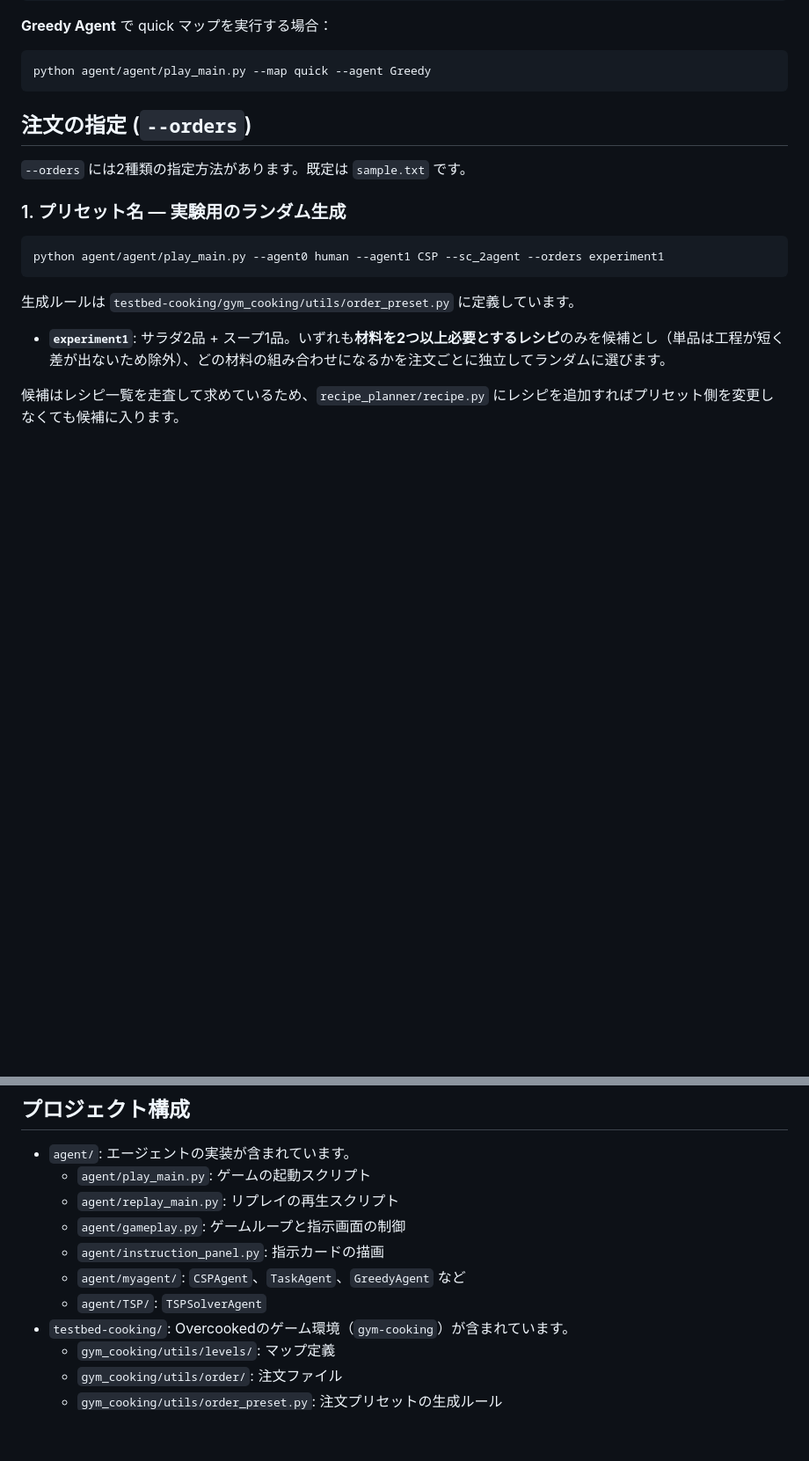
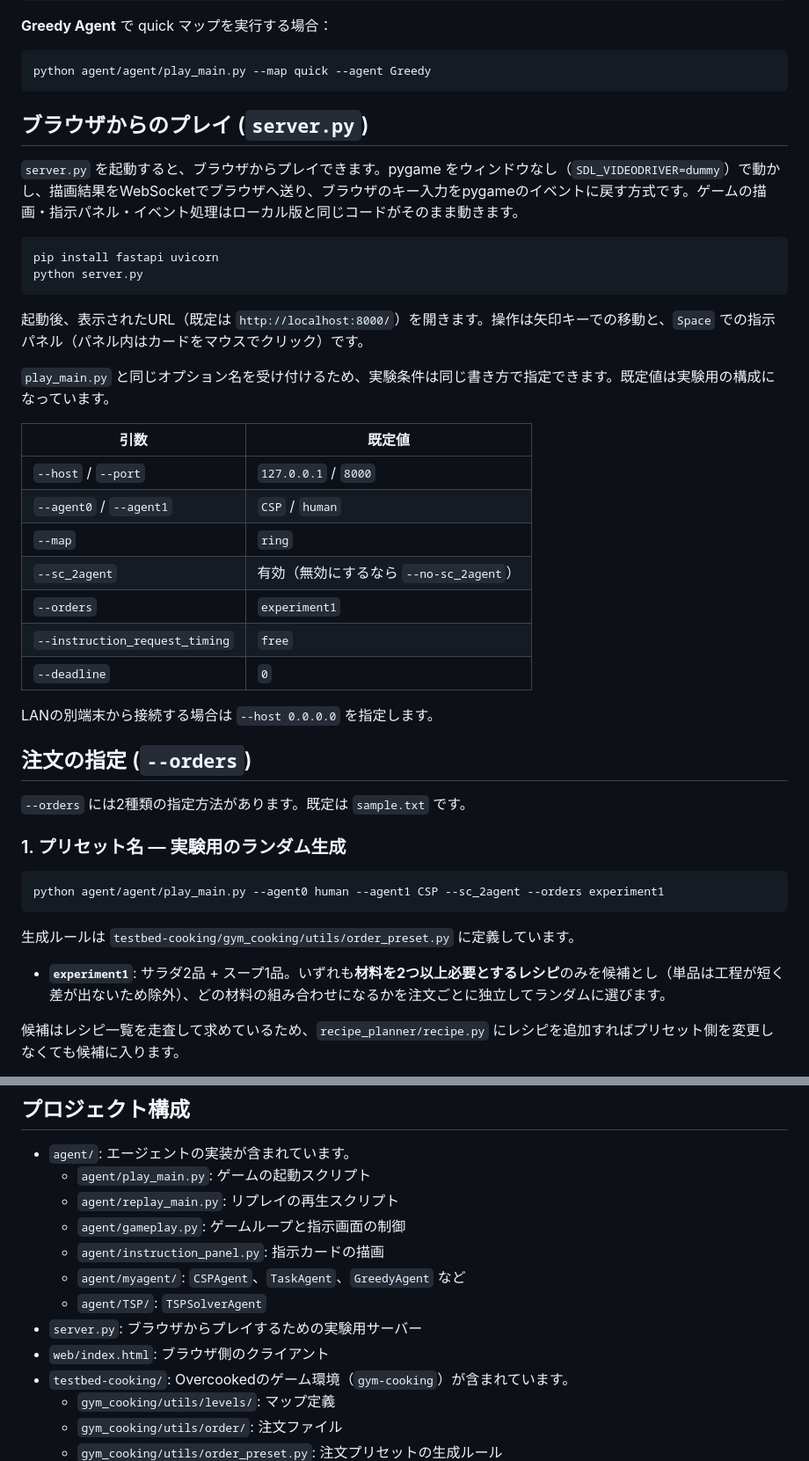
Before and after one commit to Masayuki0623/overcooked_csp, a Markdown page: README.md, 2 parts joined by grey strips. Shown at 88% size. GitHub-like rendering; blank space fills up the shorter version.

Commit message:
README にブラウザからのプレイ(server.py)を追記
作業中に追加された server.py / web/index.html が未記載だったため補う。
起動方法、必要な追加依存(fastapi / uvicorn)、操作方法、
play_main.py と同じオプション名を受け付けることと既定値をまとめた。
セクションは「使用方法」の直後に置き、以降の --orders /
--instruction_request_timing の説明が両方の起動方法に掛かるようにした。

検証: server.py の parse_arguments を実行し、表に載せた既定値
(agent0=CSP / agent1=human / map=ring / sc_2agent=True /
orders=experiment1 / timing=free / deadline=0.0 / 127.0.0.1:8000)が
実装と一致することを確認。

Co-Authored-By: Claude Opus 5 <noreply@anthropic.com>

````diff
--- a/README.md
+++ b/README.md
@@ -95,6 +95,31 @@ python agent/agent/play_main.py --map partition --agent TSPSolver
 ```bash
 python agent/agent/play_main.py --map quick --agent Greedy
 ```
+
+## ブラウザからのプレイ (`server.py`)
+
+`server.py` を起動すると、ブラウザからプレイできます。pygame をウィンドウなし（`SDL_VIDEODRIVER=dummy`）で動かし、描画結果をWebSocketでブラウザへ送り、ブラウザのキー入力をpygameのイベントに戻す方式です。ゲームの描画・指示パネル・イベント処理はローカル版と同じコードがそのまま動きます。
+
+```bash
+pip install fastapi uvicorn
+python server.py
+```
+
+起動後、表示されたURL（既定は `http://localhost:8000/`）を開きます。操作は矢印キーでの移動と、`Space` での指示パネル（パネル内はカードをマウスでクリック）です。
+
+`play_main.py` と同じオプション名を受け付けるため、実験条件は同じ書き方で指定できます。既定値は実験用の構成になっています。
+
+| 引数 | 既定値 |
+| --- | --- |
+| `--host` / `--port` | `127.0.0.1` / `8000` |
+| `--agent0` / `--agent1` | `CSP` / `human` |
+| `--map` | `ring` |
+| `--sc_2agent` | 有効（無効にするなら `--no-sc_2agent`） |
+| `--orders` | `experiment1` |
+| `--instruction_request_timing` | `free` |
+| `--deadline` | `0` |
+
+LANの別端末から接続する場合は `--host 0.0.0.0` を指定します。
 
 ## 注文の指定 (`--orders`)
 
@@ -243,6 +268,8 @@ export OPENAI_API_KEY="your-api-key-here"
     - `agent/instruction_panel.py`: 指示カードの描画
     - `agent/myagent/`: `CSPAgent`、`TaskAgent`、`GreedyAgent` など
     - `agent/TSP/`: `TSPSolverAgent`
+- `server.py`: ブラウザからプレイするための実験用サーバー
+- `web/index.html`: ブラウザ側のクライアント
 - `testbed-cooking/`: Overcookedのゲーム環境（`gym-cooking`）が含まれています。
     - `gym_cooking/utils/levels/`: マップ定義
     - `gym_cooking/utils/order/`: 注文ファイル
````
